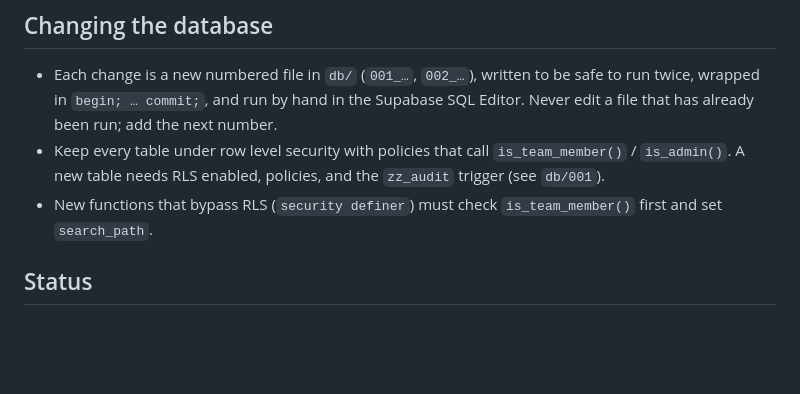
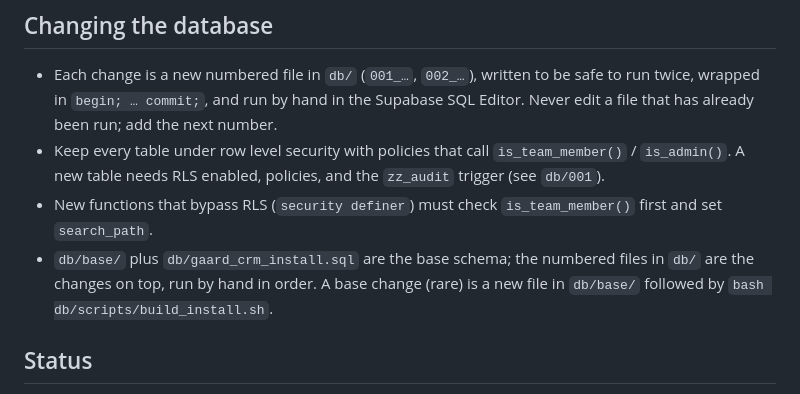
Before and after one commit to Gaard-Capital/gaard-crm, a Markdown page: CLAUDE.md, the part around the change. GitHub-like rendering; blank space fills up the shorter version.

Commit message:
Update CLAUDE.md with database change guidelines
Clarify the structure and requirements for database changes and row level security.

```diff
--- a/CLAUDE.md
+++ b/CLAUDE.md
@@ -107,6 +107,10 @@ Built in Supabase from Jon's mock spreadsheet. The `gaard-crm-db` repository men
 - Each change is a new numbered file in `db/` (`001_…`, `002_…`), written to be safe to run twice, wrapped in `begin; … commit;`, and run by hand in the Supabase SQL Editor. Never edit a file that has already been run; add the next number.
 - Keep every table under row level security with policies that call `is_team_member()` / `is_admin()`. A new table needs RLS enabled, policies, and the `zz_audit` trigger (see `db/001`).
 - New functions that bypass RLS (`security definer`) must check `is_team_member()` first and set `search_path`.
+- `db/base/` plus `db/gaard_crm_install.sql` are the base schema; the numbered files in `db/` are the
+changes on top, run by hand in order. A base change (rare) is a new file in `db/base/` followed by
+`bash db/scripts/build_install.sh`.
+
 
 ## Status
 
```
